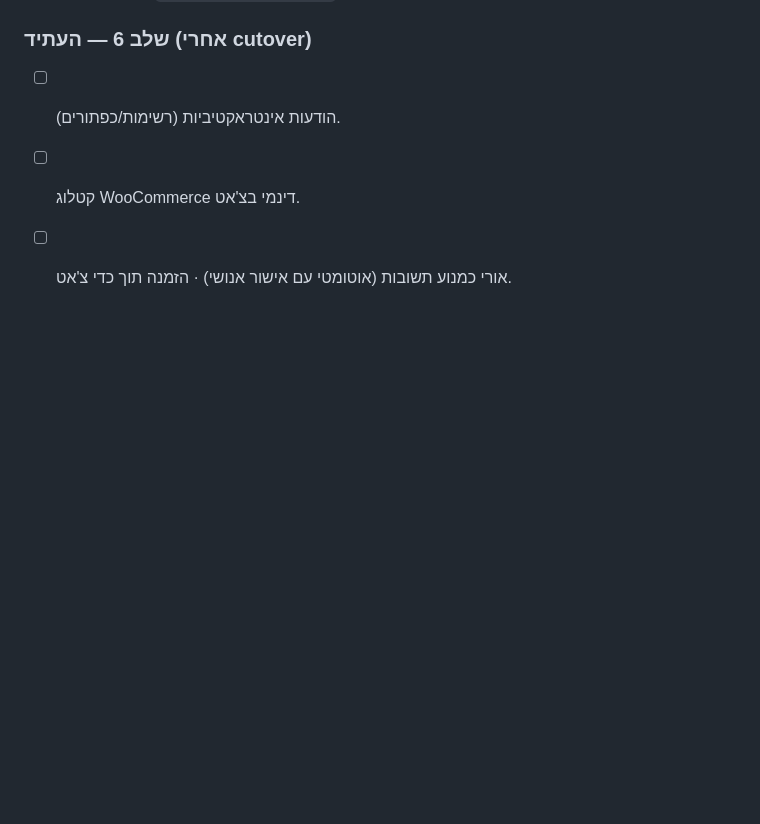
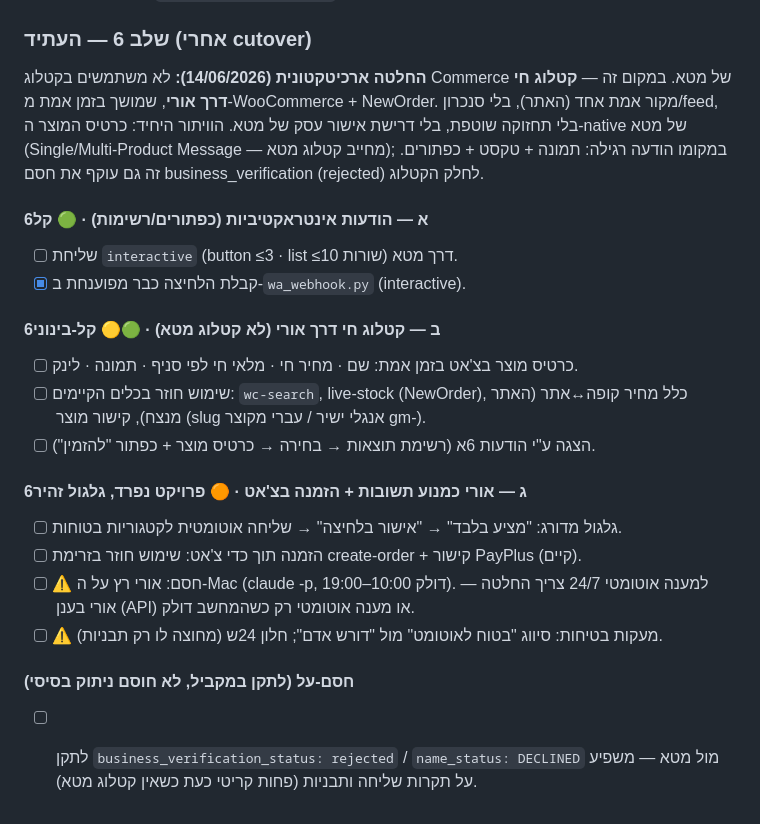
Before and after one commit to suissa1002-cyber/gm-transfers, a Markdown page: WHATSAPP_NATIVE_PLAN.md, the part around the change. Drawn GitHub-style; blank space fills up the shorter version.

Commit message:
docs(wa-native): Phase 6 = live catalog via Uri, not Meta catalog
Architectural decision (Asi, 14/06): skip Meta Commerce catalog; serve a
live catalog through Uri pulling real-time WC + NewOrder data. Single source
of truth, no sync/feed, no maintenance, sidesteps business_verification.
Broke Phase 6 into 6a (interactive msgs), 6b (live catalog), 6c (Uri auto
+ in-chat ordering) with sub-tasks and the Mac/24h/safety blockers noted.

Co-Authored-By: Claude Opus 4.8 <noreply@anthropic.com>

```diff
--- a/WHATSAPP_NATIVE_PLAN.md
+++ b/WHATSAPP_NATIVE_PLAN.md
@@ -47,6 +47,31 @@
 - [ ] לכבות העברה (`WA_FORWARD_CONNECTOP=0`) + לנתק קונקטופ.
 
 ### שלב 6 — העתיד (אחרי cutover)
-- [ ] הודעות אינטראקטיביות (רשימות/כפתורים).
-- [ ] קטלוג WooCommerce דינמי בצ'אט.
-- [ ] אורי כמנוע תשובות (אוטומטי עם אישור אנושי) · הזמנה תוך כדי צ'אט.
+
+**החלטה ארכיטקטונית (14/06/2026):** לא משתמשים בקטלוג Commerce של מטא.
+במקום זה — **קטלוג חי דרך אורי**, שמושך בזמן אמת מ-WooCommerce + NewOrder.
+מקור אמת אחד (האתר), בלי סנכרון/feed, בלי תחזוקה שוטפת, בלי דרישת אישור עסק
+של מטא. הוויתור היחיד: כרטיס המוצר ה-native של מטא (Single/Multi-Product
+Message — מחייב קטלוג מטא); במקומו הודעה רגילה: תמונה + טקסט + כפתורים.
+זה גם עוקף את חסם business_verification (rejected) לחלק הקטלוג.
+
+#### 6א — הודעות אינטראקטיביות (כפתורים/רשימות) · 🟢 קל
+- [ ] שליחת `interactive` (button ≤3 · list ≤10 שורות) דרך מטא.
+- [x] קבלת הלחיצה כבר מפוענחת ב-`wa_webhook.py` (interactive).
+
+#### 6ב — קטלוג חי דרך אורי (לא קטלוג מטא) · 🟢🟡 קל-בינוני
+- [ ] כרטיס מוצר בצ'אט בזמן אמת: שם · מחיר חי · מלאי חי לפי סניף · תמונה · לינק.
+- [ ] שימוש חוזר בכלים הקיימים: `wc-search`, live-stock (NewOrder), כלל מחיר
+      קופה↔אתר (האתר מנצח), קישור מוצר (slug אנגלי ישיר / עברי מקוצר gm-).
+- [ ] הצגה ע"י הודעות 6א (רשימת תוצאות → בחירה → כרטיס מוצר + כפתור "להזמין").
+
+#### 6ג — אורי כמנוע תשובות + הזמנה בצ'אט · 🟠 פרויקט נפרד, גלגול זהיר
+- [ ] גלגול מדורג: "מציע בלבד" → "אישור בלחיצה" → שליחה אוטומטית לקטגוריות בטוחות.
+- [ ] הזמנה תוך כדי צ'אט: שימוש חוזר בזרימת create-order + קישור PayPlus (קיים).
+- [ ] ⚠️ חסם: אורי רץ על ה-Mac (claude -p, דולק 10:00–19:00). למענה אוטומטי 24/7
+      צריך החלטה — אורי בענן (API) או מענה אוטומטי רק כשהמחשב דולק.
+- [ ] ⚠️ מעקות בטיחות: סיווג "בטוח לאוטומט" מול "דורש אדם"; חלון 24ש (מחוצה לו רק תבניות).
+
+#### חסם-על (לתקן במקביל, לא חוסם ניתוק בסיסי)
+- [ ] לתקן `business_verification_status: rejected` / `name_status: DECLINED` מול מטא —
+      משפיע על תקרות שליחה ותבניות (פחות קריטי כעת כשאין קטלוג מטא).
```
